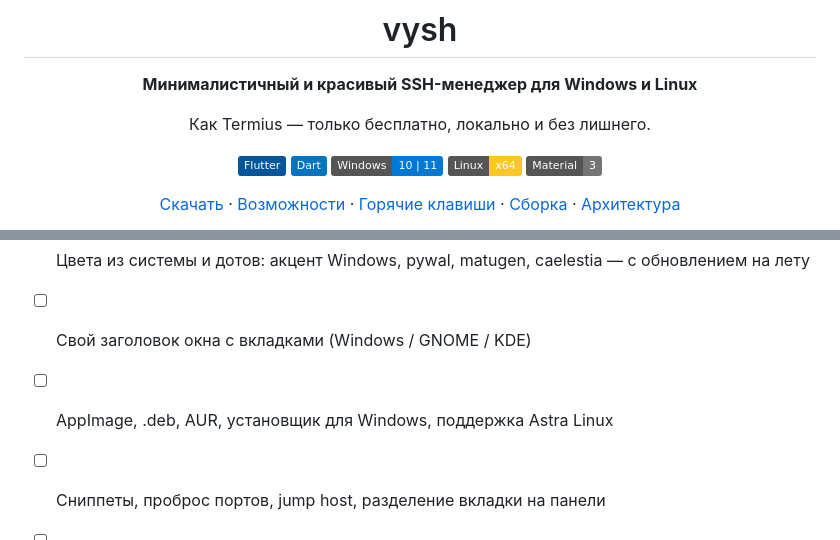
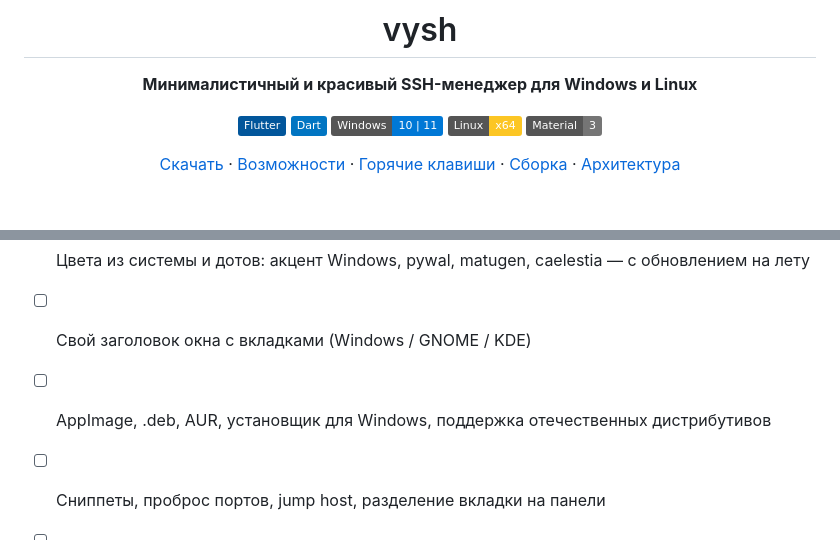
Before and after one commit to Gitveu/vysh-apk, a Markdown page: README.md, 2 parts joined by grey strips. GitHub-like rendering; badges without logos; blank space fills up the shorter version.

```diff
--- a/README.md
+++ b/README.md
@@ -3,8 +3,6 @@
 # vysh
 
 **Минималистичный и красивый SSH-менеджер для Windows и Linux**
-
-Как Termius — только бесплатно, локально и без лишнего.
 
 ![Flutter](https://img.shields.io/badge/Flutter-02569B?logo=flutter&logoColor=white)
 ![Dart](https://img.shields.io/badge/Dart-0175C2?logo=dart&logoColor=white)
@@ -140,6 +137,6 @@ git tag v0.2.0 && git push origin v0.2.0
 - [x] Диагностика подключения
 - [ ] Цвета из системы и дотов: акцент Windows, pywal, matugen, caelestia — с обновлением на лету
 - [ ] Свой заголовок окна с вкладками (Windows / GNOME / KDE)
-- [ ] AppImage, .deb, AUR, установщик для Windows, поддержка Astra Linux
+- [ ] AppImage, .deb, AUR, установщик для Windows, поддержка отечественных дистрибутивов
 - [ ] Сниппеты, проброс портов, jump host, разделение вкладки на панели
 - [ ] ssh-agent / Pageant, хранилище с мастер-паролем
```
Also changed, not shown: other parts of README.md (+1 -2 lines).
